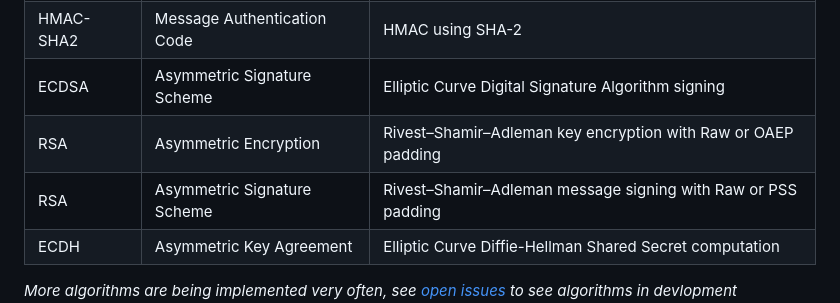
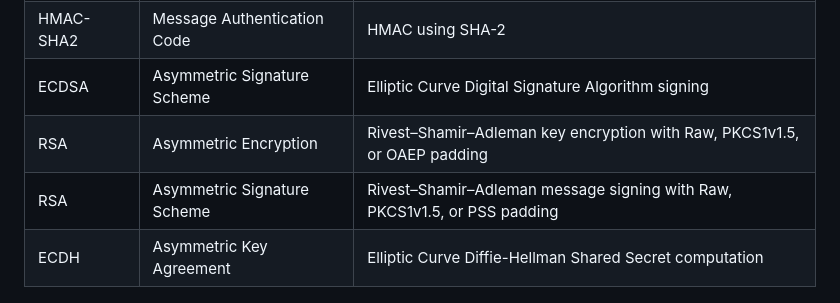
Before and after one commit to HLRichardson-Git/Gestalt, a Markdown page: README.md, the part around the change. GitHub-like rendering.

Commit message:
Adds PKCS1v1.5 padding scheme

```diff
--- a/README.md
+++ b/README.md
@@ -83,8 +83,8 @@ To see more about the supported algorithms check out our [website](https://gesta
 | HMAC-SHA1      | Message Authentication Code | HMAC using SHA-1                                                   |
 | HMAC-SHA2      | Message Authentication Code | HMAC using SHA-2                                                    |
 | ECDSA              | Asymmetric Signature Scheme| Elliptic Curve Digital Signature Algorithm signing                                           |
-| RSA              | Asymmetric Encryption| Rivest–Shamir–Adleman key encryption with Raw or OAEP padding                                            |
-| RSA              | Asymmetric Signature Scheme| Rivest–Shamir–Adleman message signing with Raw or PSS padding                                          |
+| RSA              | Asymmetric Encryption| Rivest–Shamir–Adleman key encryption with Raw, PKCS1v1.5, or OAEP padding                                            |
+| RSA              | Asymmetric Signature Scheme| Rivest–Shamir–Adleman message signing with Raw, PKCS1v1.5, or PSS padding                                          |
 | ECDH              | Asymmetric Key Agreement| Elliptic Curve Diffie-Hellman Shared Secret computation                                            |
 
 *More algorithms are being implemented very often, see [open issues](https://github.com/HLRichardson-Git/Gestalt/issues) to see algorithms in devlopment*
```
